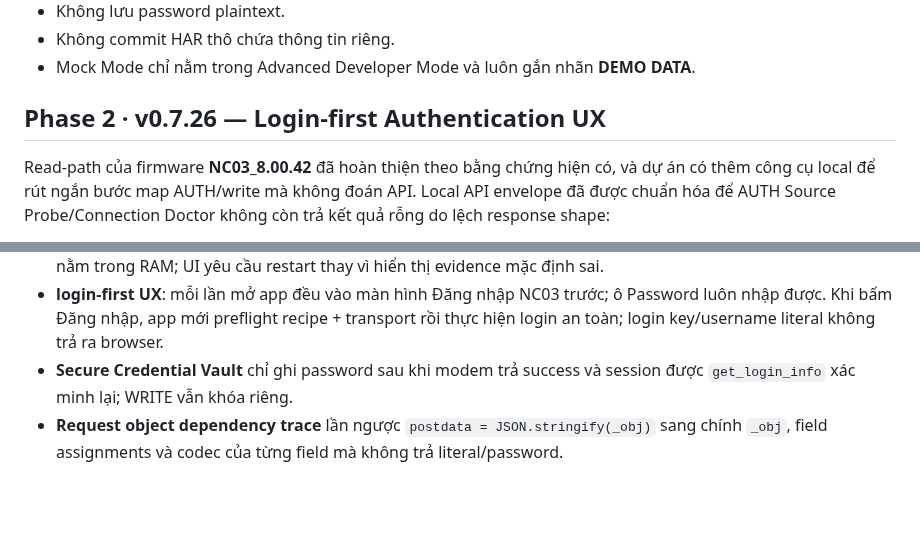
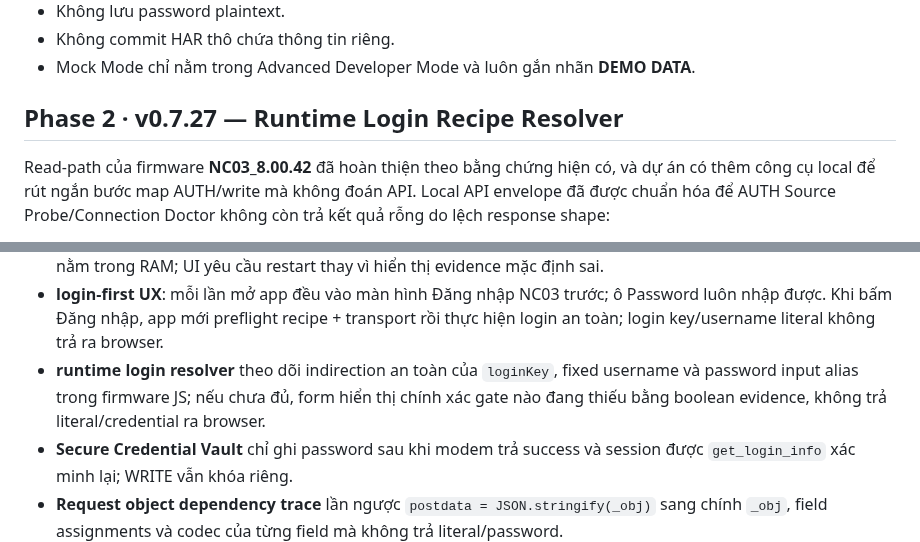
Before and after one commit to BlueDragon33/NC03_Modem, a Markdown page: README.md, 2 parts joined by grey strips. Drawn GitHub-style; blank space fills up the shorter version.

Commit message:
docs: explain runtime login resolver and safe evidence

```diff
--- a/README.md
+++ b/README.md
@@ -15,7 +15,7 @@ Website-app/PWA quản trị modem **HYBRID Wi-Fi 5G NC03** theo hướng local-
 - Không commit HAR thô chứa thông tin riêng.
 - Mock Mode chỉ nằm trong Advanced Developer Mode và luôn gắn nhãn **DEMO DATA**.
 
-## Phase 2 · v0.7.26 — Login-first Authentication UX
+## Phase 2 · v0.7.27 — Runtime Login Recipe Resolver
 
 Read-path của firmware **NC03_8.00.42** đã hoàn thiện theo bằng chứng hiện có, và dự án có thêm công cụ local để rút ngắn bước map AUTH/write mà không đoán API. Local API envelope đã được chuẩn hóa để AUTH Source Probe/Connection Doctor không còn trả kết quả rỗng do lệch response shape:
 
@@ -47,6 +47,7 @@ Read-path của firmware **NC03_8.00.42** đã hoàn thiện theo bằng chứng
 - **PWA update self-heal**: khi service worker mới thay thế một shell NC03 cũ, worker tự claim và reload đúng các tab NC03 đang mở một lần; vì vậy tab cũ không còn tiếp tục chạy `app.js` cũ rồi hiện raw `METHOD_NOT_ALLOWED`.
 - **runtime protocol/schema gate** chặn AUTH probe nếu frontend mới đang nói chuyện với Local Bridge cũ còn nằm trong RAM; UI yêu cầu restart thay vì hiển thị evidence mặc định sai.
 - **login-first UX**: mỗi lần mở app đều vào màn hình Đăng nhập NC03 trước; ô Password luôn nhập được. Khi bấm Đăng nhập, app mới preflight recipe + transport rồi thực hiện login an toàn; login key/username literal không trả ra browser.
+- **runtime login resolver** theo dõi indirection an toàn của `loginKey`, fixed username và password input alias trong firmware JS; nếu chưa đủ, form hiển thị chính xác gate nào đang thiếu bằng boolean evidence, không trả literal/credential ra browser.
 - **Secure Credential Vault** chỉ ghi password sau khi modem trả success và session được `get_login_info` xác minh lại; WRITE vẫn khóa riêng.
 - **Request object dependency trace** lần ngược `postdata = JSON.stringify(_obj)` sang chính `_obj`, field assignments và codec của từng field mà không trả literal/password.
 - **Nested AUTH transform** giữ được outer call như `hex_hmac_md5(loginKey, $(...).val())`, tránh nhầm password chỉ là `val()`.
```
